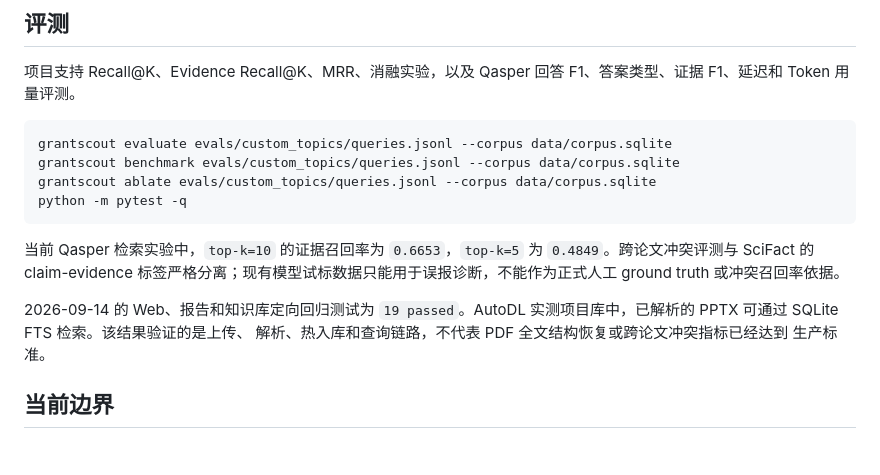
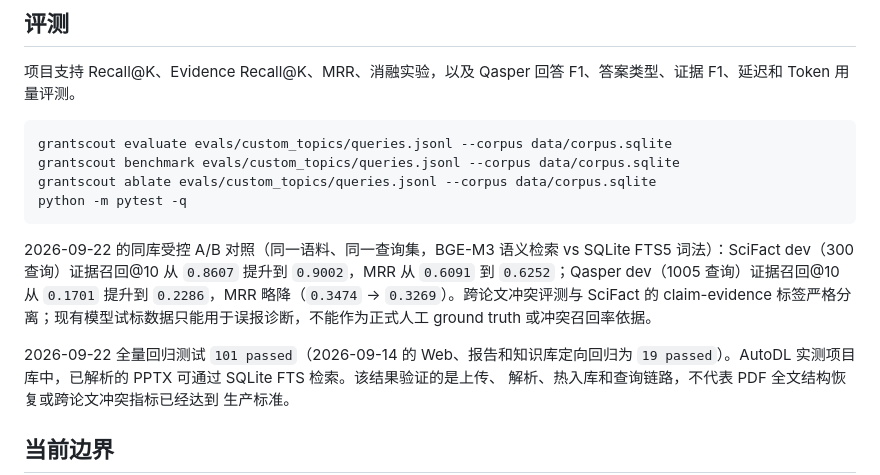
Before and after one commit to exuusiai/grantscout, a Markdown page: README.md, the part around the change. Drawn GitHub-style; blank space fills up the shorter version.

Commit message:
Refresh README evaluation numbers with the 2026-09-22 controlled A/B
Replace the superseded Qasper evidence-recall figures with the same-corpus
lexical-vs-semantic comparison run against the regenerated dev corpora, and
report the current full-suite test count alongside the historical focused
regression figure.

````diff
--- a/README.md
+++ b/README.md
@@ -115,9 +115,9 @@ grantscout ablate evals/custom_topics/queries.jsonl --corpus data/corpus.sqlite
 python -m pytest -q
 ```
 
-当前 Qasper 检索实验中，`top-k=10` 的证据召回率为 `0.6653`，`top-k=5` 为 `0.4849`。跨论文冲突评测与 SciFact 的 claim-evidence 标签严格分离；现有模型试标数据只能用于误报诊断，不能作为正式人工 ground truth 或冲突召回率依据。
+2026-09-22 的同库受控 A/B 对照（同一语料、同一查询集，BGE-M3 语义检索 vs SQLite FTS5 词法）：SciFact dev（300 查询）证据召回@10 从 `0.8607` 提升到 `0.9002`，MRR 从 `0.6091` 到 `0.6252`；Qasper dev（1005 查询）证据召回@10 从 `0.1701` 提升到 `0.2286`，MRR 略降（`0.3474` → `0.3269`）。跨论文冲突评测与 SciFact 的 claim-evidence 标签严格分离；现有模型试标数据只能用于误报诊断，不能作为正式人工 ground truth 或冲突召回率依据。
 
-2026-09-14 的 Web、报告和知识库定向回归测试为 `19 passed`。AutoDL
+2026-09-22 全量回归测试 `101 passed`（2026-09-14 的 Web、报告和知识库定向回归为 `19 passed`）。AutoDL
 实测项目库中，已解析的 PPTX 可通过 SQLite FTS 检索。该结果验证的是上传、
 解析、热入库和查询链路，不代表 PDF 全文结构恢复或跨论文冲突指标已经达到
 生产标准。
````
